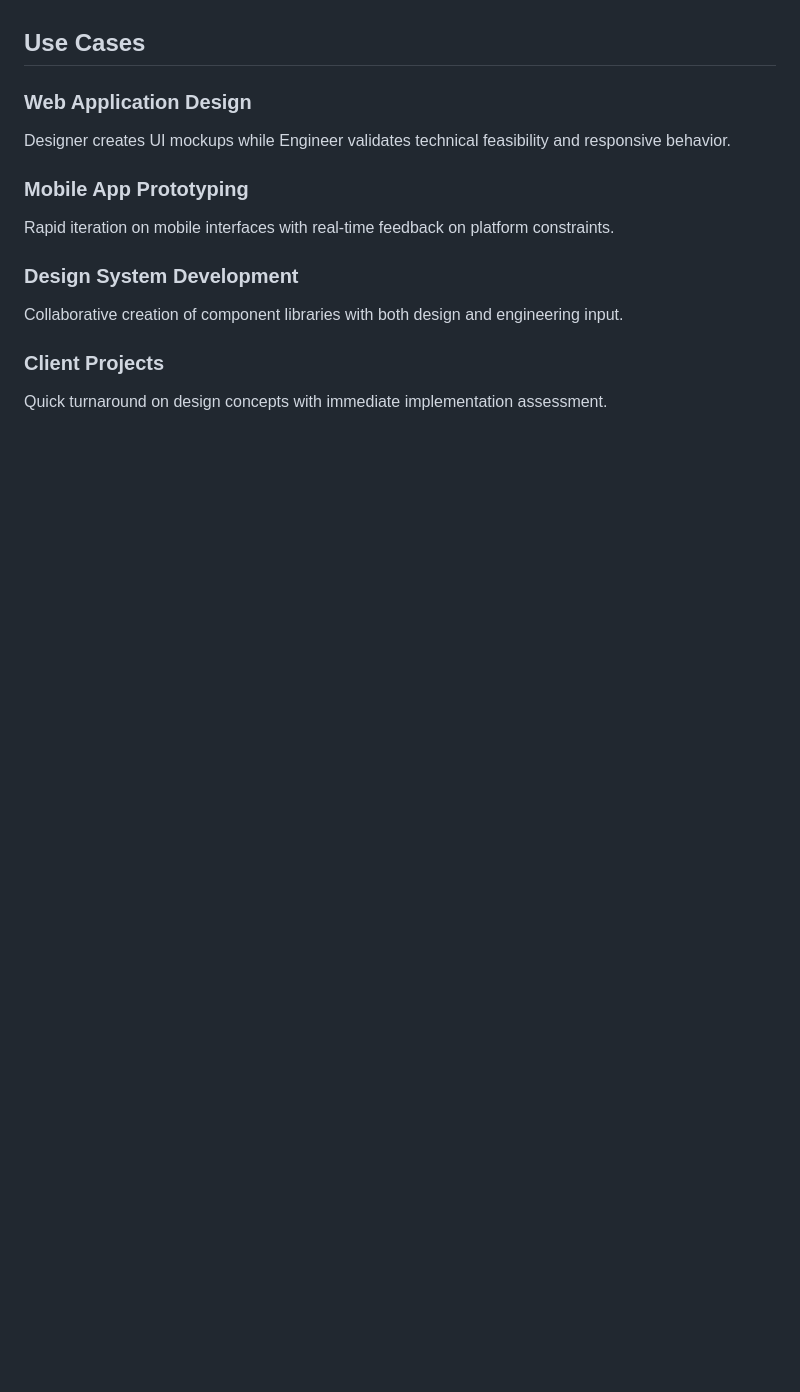
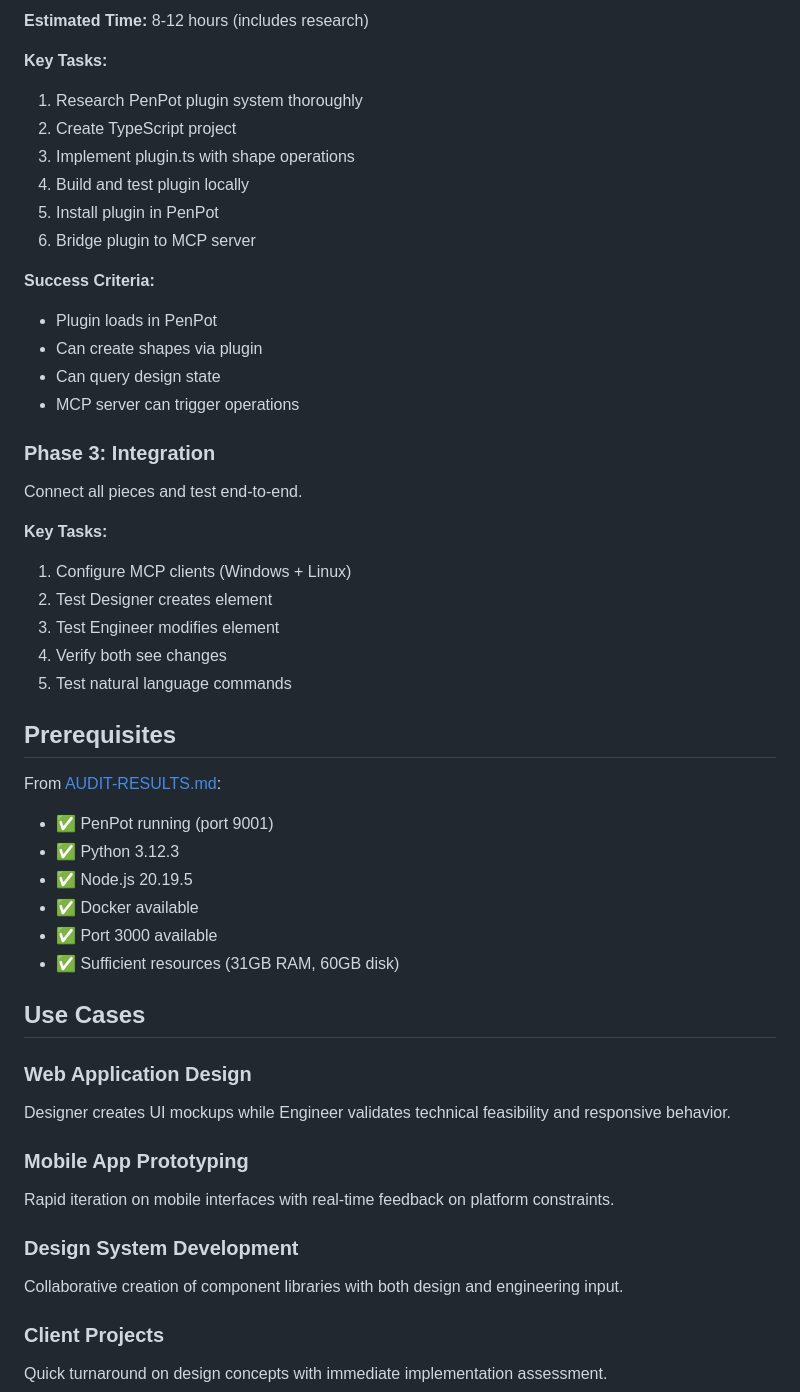
Before and after one commit to sean-roth/design-tool, a Markdown page: README.md, the part around the change printed below. GitHub-like rendering; blank space fills up the shorter version.

```diff
--- a/README.md
+++ b/README.md
@@ -126,3 +147,39 @@ design-tool/
+**Estimated Time:** 8-12 hours (includes research)
+
+**Key Tasks:**
+1. Research PenPot plugin system thoroughly
+2. Create TypeScript project
+3. Implement plugin.ts with shape operations
+4. Build and test plugin locally
+5. Install plugin in PenPot
+6. Bridge plugin to MCP server
+
+**Success Criteria:**
+- Plugin loads in PenPot
+- Can create shapes via plugin
+- Can query design state
+- MCP server can trigger operations
+
+### Phase 3: Integration
+
+Connect all pieces and test end-to-end.
+
+**Key Tasks:**
+1. Configure MCP clients (Windows + Linux)
+2. Test Designer creates element
+3. Test Engineer modifies element
+4. Verify both see changes
+5. Test natural language commands
+
+## Prerequisites
+
+From [AUDIT-RESULTS.md](docs/AUDIT-RESULTS.md):
+- ✅ PenPot running (port 9001)
+- ✅ Python 3.12.3
+- ✅ Node.js 20.19.5
+- ✅ Docker available
+- ✅ Port 3000 available
+- ✅ Sufficient resources (31GB RAM, 60GB disk)
 
 ## Use Cases
 
```
Also changed, not shown: other parts of README.md (+96 -21 lines).
